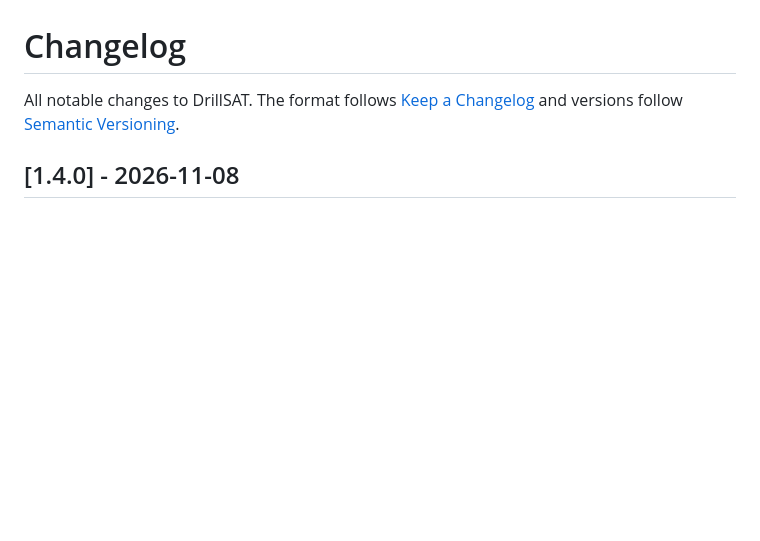
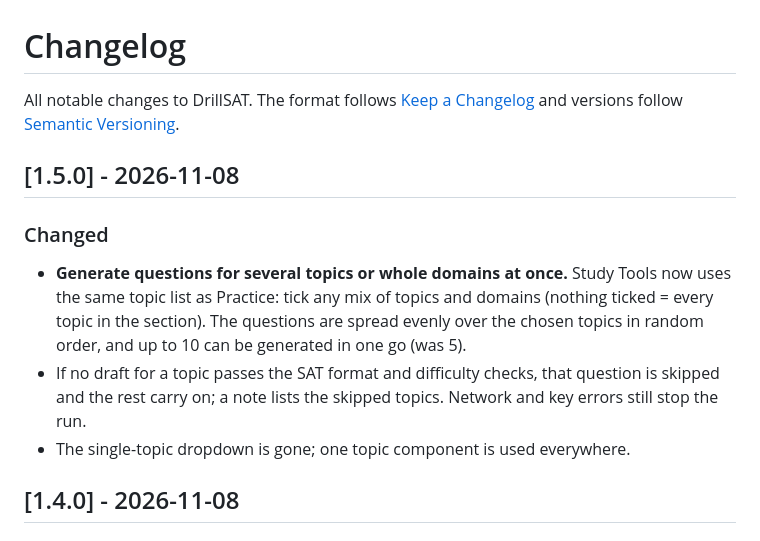
Before and after one commit to youngfalconstone/DrillSAT, a Markdown page: CHANGELOG.md, the part around the change. Rendered like a GitHub page; blank space fills up the shorter version.

```diff
--- a/CHANGELOG.md
+++ b/CHANGELOG.md
@@ -2,6 +2,17 @@
 
 All notable changes to DrillSAT. The format follows [Keep a Changelog](https://keepachangelog.com/) and
 versions follow [Semantic Versioning](https://semver.org/).
+
+## [1.5.0] - 2026-11-08
+
+### Changed
+- **Generate questions for several topics or whole domains at once.** Study Tools now uses the same topic
+  list as Practice: tick any mix of topics and domains (nothing ticked = every topic in the section). The
+  questions are spread evenly over the chosen topics in random order, and up to 10 can be generated in one
+  go (was 5).
+- If no draft for a topic passes the SAT format and difficulty checks, that question is skipped and the
+  rest carry on; a note lists the skipped topics. Network and key errors still stop the run.
+- The single-topic dropdown is gone; one topic component is used everywhere.
 
 ## [1.4.0] - 2026-11-08
 
```
Also changed, not shown: README.md (+8 -7 lines), docs/img/screenshot-dark.png, docs/img/screenshot-desmos.png, docs/img/screenshot-home.png, docs/img/screenshot-practice.png, docs/img/screenshot-question.png, docs/img/tour.gif, 7 other files.
